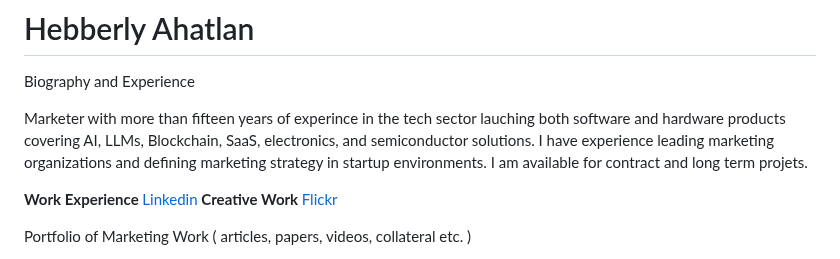
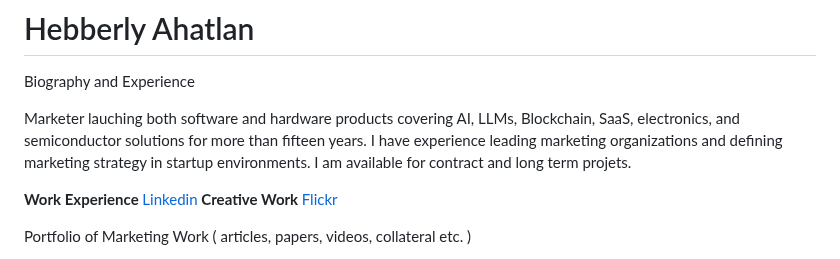
Before and after one commit to Hebberly/Hebberly.github.io, a Markdown page: README.md, the part around the change. GitHub-like rendering.

```diff
--- a/README.md
+++ b/README.md
@@ -2,7 +2,7 @@
 
 Biography and Experience
 
-Marketer with more than fifteen years of experince in the tech sector lauching both software and hardware products covering AI, LLMs, Blockchain, SaaS, electronics, and semiconductor solutions. I have experience leading marketing organizations and defining marketing strategy in startup environments. I am available for contract and long term projets.
+Marketer lauching both software and hardware products covering AI, LLMs, Blockchain, SaaS, electronics, and semiconductor solutions for more than fifteen years. I have experience leading marketing organizations and defining marketing strategy in startup environments. I am available for contract and long term projets.
 
 <b> Work Experience </b>  <a href="https://www.linkedin.com/in/hebbaa/"> Linkedin  </a>
 <b> Creative Work </b>    <a href="https://www.flickr.com/photos/audiblecolor/"> Flickr </a>
```
